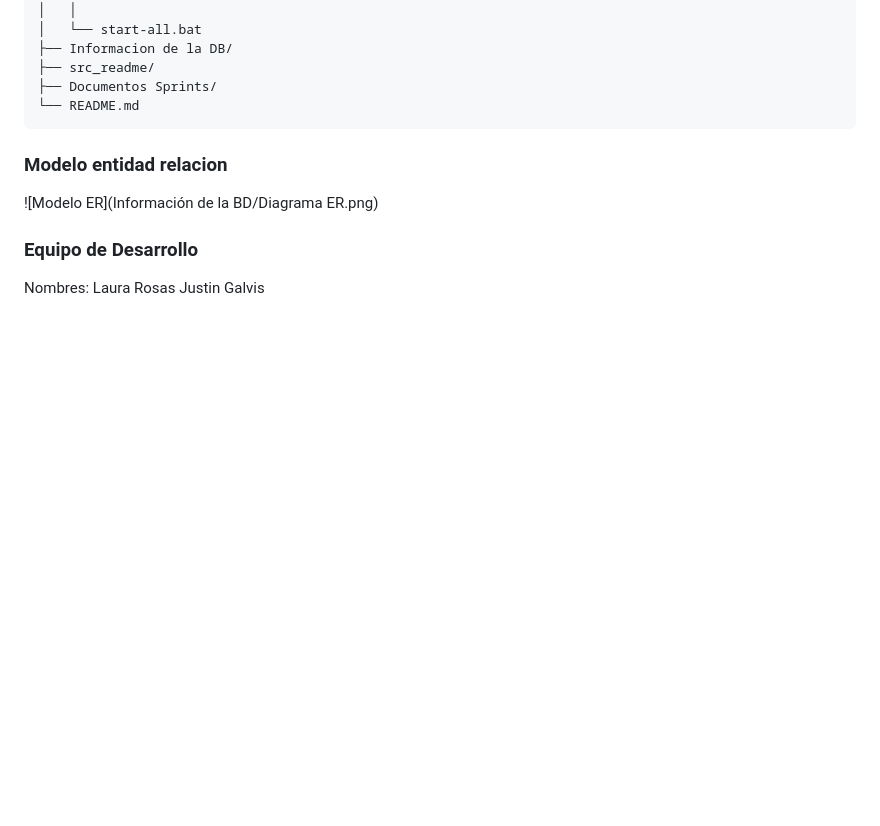
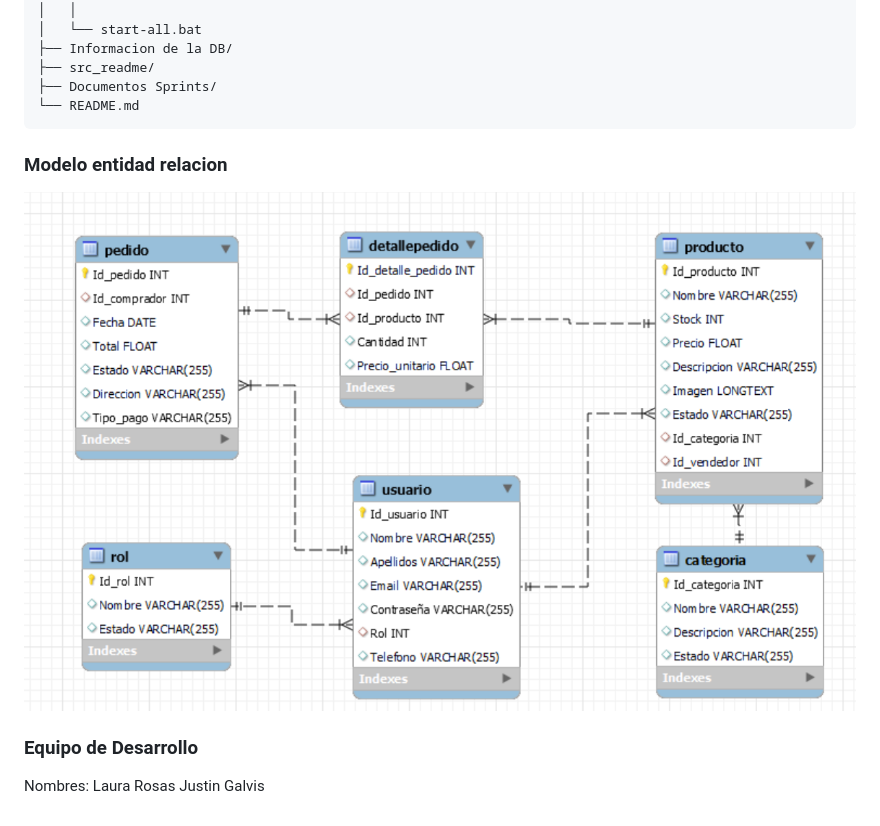
Before and after one commit to LauraRosas10/SweetHome, a Markdown page: README.md, the part around one of its changes. Drawn GitHub-style; blank space fills up the shorter version.

```diff
--- a/README.md
+++ b/README.md
@@ -141,7 +141,8 @@ SweetHome/
 
 ### Modelo entidad relacion
 
-![Modelo ER](Información de la BD/Diagrama ER.png)
+![Modelo ER](Información%20de%20la%20BD/Diagrama%20ER.png)
+
 ### Equipo de Desarrollo
 Nombres:
 Laura Rosas
```
Also changed, not shown: other parts of README.md (+1 -1 lines).
